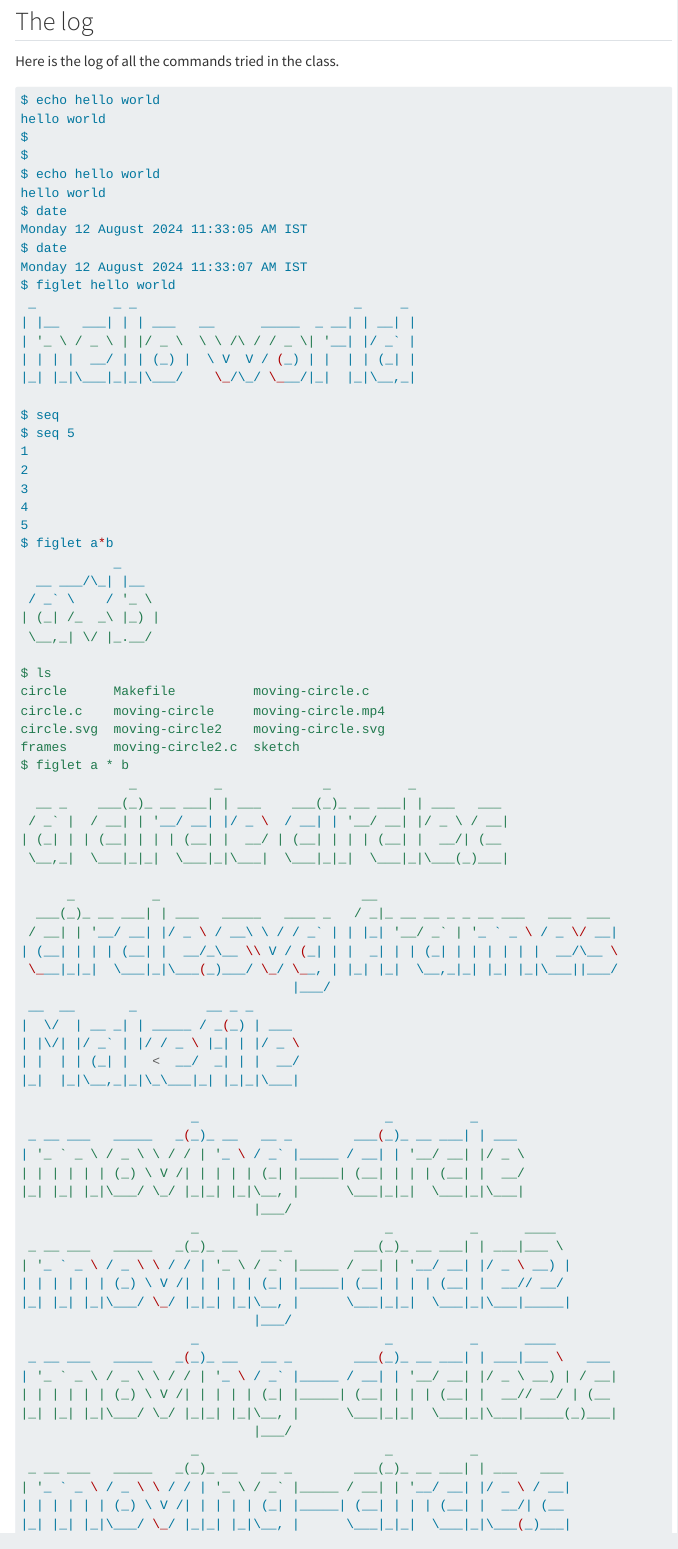
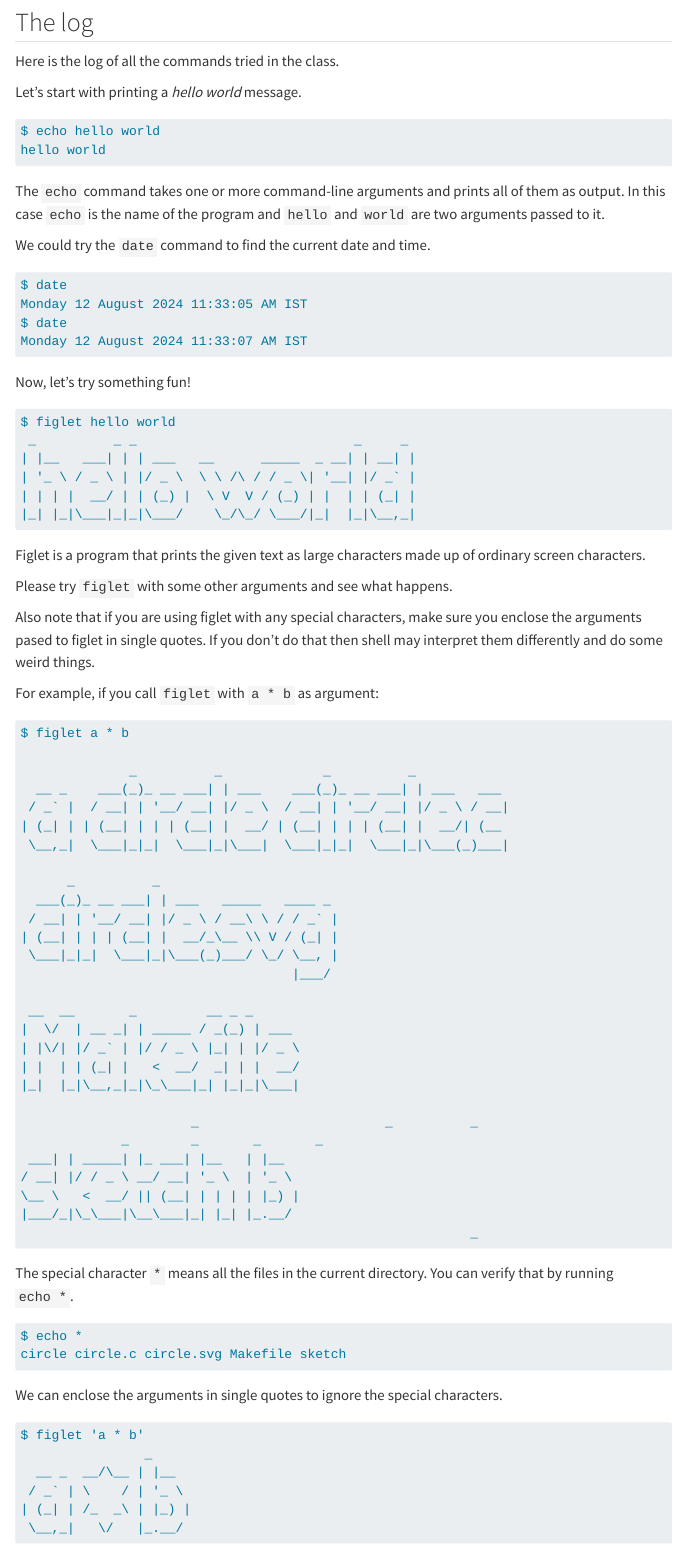
Before and after one commit to anandology/isi-fcp, a Quarto document (lecture-notes/2024-08-12/index.qmd): the page in a window 1100 px wide, from 170 px down before the commit and from 320 px down after it, so that both start at the same text. Rendered offline with R 4.5, knitr and Pandoc in place of Quarto, with nearby package versions; menus at the side of the page are left out.

Commit message:
added more details around the code snippets in the lecture notes

````diff
--- a/lecture-notes/2024-08-12/index.qmd
+++ b/lecture-notes/2024-08-12/index.qmd
@@ -12,56 +19,59 @@ Please see lesson [Introduction to Unix Command Line](../../cmdline.qmd).
 
 Here is the log of all the commands tried in the class.
 
-```bash
+Let's start with printing a _hello world_ message.
+
+```txt
 $ echo hello world
 hello world
-$
-$
-$ echo hello world
-hello world
+```
+
+The `echo` command takes one or more command-line arguments and prints all of them as output. In this case `echo` is the name of the program and `hello` and `world` are two arguments passed to it.
+
+We could try the `date` command to find the current date and time.
+
+```txt
 $ date
 Monday 12 August 2024 11:33:05 AM IST
 $ date
 Monday 12 August 2024 11:33:07 AM IST
+```
+
+Now, let's try something fun!
+
+```txt
 $ figlet hello world
  _          _ _                            _     _
 | |__   ___| | | ___   __      _____  _ __| | __| |
 | '_ \ / _ \ | |/ _ \  \ \ /\ / / _ \| '__| |/ _` |
 | | | |  __/ | | (_) |  \ V  V / (_) | |  | | (_| |
 |_| |_|\___|_|_|\___/    \_/\_/ \___/|_|  |_|\__,_|
+```
 
-$ seq
-$ seq 5
-1
-2
-3
-4
-5
-$ figlet a*b
-            _
-  __ ___/\_| |__
- / _` \    / '_ \
-| (_| /_  _\ |_) |
- \__,_| \/ |_.__/
+Figlet is a program that prints the given text as large characters made up of ordinary screen characters.
 
-$ ls
-circle      Makefile          moving-circle.c
-circle.c    moving-circle     moving-circle.mp4
-circle.svg  moving-circle2    moving-circle.svg
-frames      moving-circle2.c  sketch
+Please try `figlet` with some other arguments and see what happens.
+
+Also note that if you are using figlet with any special characters, make sure you enclose the arguments pased to figlet in single quotes. If you don't do that then shell may interpret them differently and do some weird things.
+
+For example, if you call `figlet` with `a * b` as argument:
+
+```txt
 $ figlet a * b
+
               _          _             _          _
   __ _    ___(_)_ __ ___| | ___    ___(_)_ __ ___| | ___   ___
  / _` |  / __| | '__/ __| |/ _ \  / __| | '__/ __| |/ _ \ / __|
 | (_| | | (__| | | | (__| |  __/ | (__| | | | (__| |  __/| (__
  \__,_|  \___|_|_|  \___|_|\___|  \___|_|_|  \___|_|\___(_)___|
 
-      _          _                          __
-  ___(_)_ __ ___| | ___   _____   ____ _   / _|_ __ __ _ _ __ ___   ___  ___
- / __| | '__/ __| |/ _ \ / __\ \ / / _` | | |_| '__/ _` | '_ ` _ \ / _ \/ __|
-| (__| | | | (__| |  __/_\__ \\ V / (_| | |  _| | | (_| | | | | | |  __/\__ \
- \___|_|_|  \___|_|\___(_)___/ \_/ \__, | |_| |_|  \__,_|_| |_| |_|\___||___/
+      _          _
+  ___(_)_ __ ___| | ___   _____   ____ _
+ / __| | '__/ __| |/ _ \ / __\ \ / / _` |
+| (__| | | | (__| |  __/_\__ \\ V / (_| |
+ \___|_|_|  \___|_|\___(_)___/ \_/ \__, |
                                    |___/
+
  __  __       _         __ _ _
 |  \/  | __ _| | _____ / _(_) | ___
 | |\/| |/ _` | |/ / _ \ |_| | |/ _ \
@@ -69,24 +79,3 @@ $ figlet a * b
 |_|  |_|\__,_|_|\_\___|_| |_|_|\___|
 
                       _                        _          _
- _ __ ___   _____   _(_)_ __   __ _        ___(_)_ __ ___| | ___
-| '_ ` _ \ / _ \ \ / / | '_ \ / _` |_____ / __| | '__/ __| |/ _ \
-| | | | | | (_) \ V /| | | | | (_| |_____| (__| | | | (__| |  __/
-|_| |_| |_|\___/ \_/ |_|_| |_|\__, |      \___|_|_|  \___|_|\___|
-                              |___/
-                      _                        _          _      ____
- _ __ ___   _____   _(_)_ __   __ _        ___(_)_ __ ___| | ___|___ \
-| '_ ` _ \ / _ \ \ / / | '_ \ / _` |_____ / __| | '__/ __| |/ _ \ __) |
-| | | | | | (_) \ V /| | | | | (_| |_____| (__| | | | (__| |  __// __/
-|_| |_| |_|\___/ \_/ |_|_| |_|\__, |      \___|_|_|  \___|_|\___|_____|
-                              |___/
-                      _                        _          _      ____
- _ __ ___   _____   _(_)_ __   __ _        ___(_)_ __ ___| | ___|___ \   ___
-| '_ ` _ \ / _ \ \ / / | '_ \ / _` |_____ / __| | '__/ __| |/ _ \ __) | / __|
-| | | | | | (_) \ V /| | | | | (_| |_____| (__| | | | (__| |  __// __/ | (__
-|_| |_| |_|\___/ \_/ |_|_| |_|\__, |      \___|_|_|  \___|_|\___|_____(_)___|
-                              |___/
-                      _                        _          _
- _ __ ___   _____   _(_)_ __   __ _        ___(_)_ __ ___| | ___   ___
-| '_ ` _ \ / _ \ \ / / | '_ \ / _` |_____ / __| | '__/ __| |/ _ \ / __|
-| | | | | | (_) \ V /| | | | | (_| |_____| (__| | | | (__| |  __/| (__
@@ -113 +82,18 @@ $ figlet a * b
              _        _       _       _
+ ___| | _____| |_ ___| |__   | |__
+/ __| |/ / _ \ __/ __| '_ \  | '_ \
+\__ \   <  __/ || (__| | | | | |_) |
+|___/_|\_\___|\__\___|_| |_| |_.__/
+                                                          _
+```
+
+The special character `*` means all the files in the current directory. You can verify that by running `echo *`.
+
+```txt
+$ echo *
+circle circle.c circle.svg Makefile sketch
+```
+
+We can enclose the arguments in single quotes to ignore the special characters.
+
+```txt
````
Also changed, not shown: lecture-notes/2024-08-12/index.qmd (92 more changed lines).
